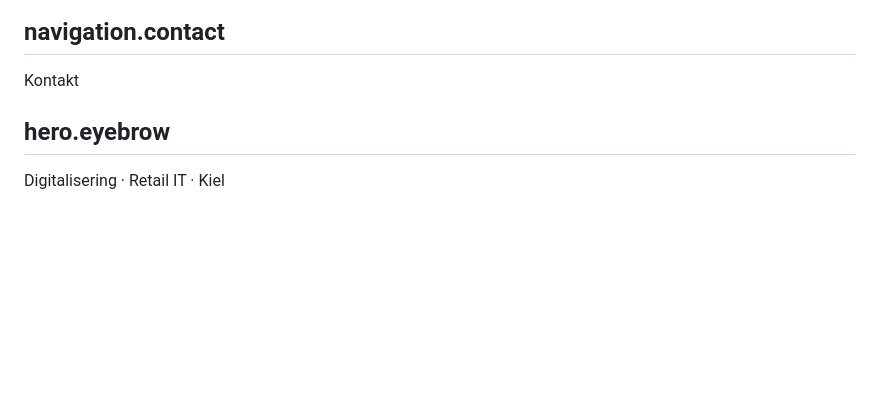
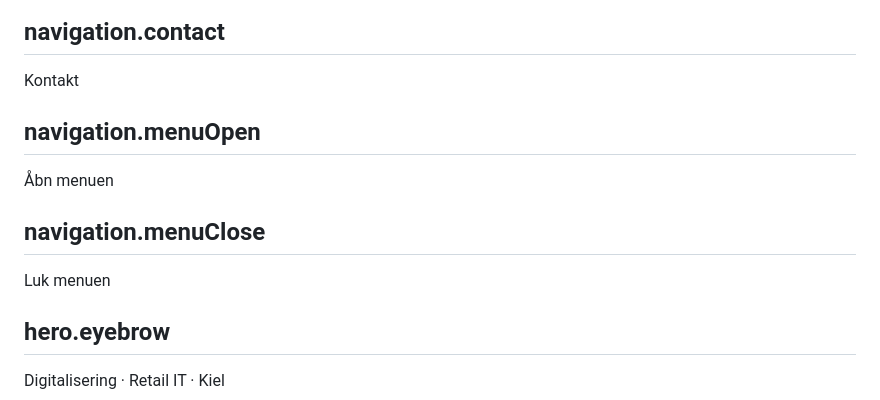
Before and after one commit to paullutzer/paullutzer.dk, a Markdown page: content/da.md, the part around the change. Rendered like a GitHub page; blank space fills up the shorter version.

Commit message:
Add a compact mobile navigation menu

```diff
--- a/content/da.md
+++ b/content/da.md
@@ -36,6 +36,12 @@ Profil
 
 ## navigation.contact
 Kontakt
+
+## navigation.menuOpen
+Åbn menuen
+
+## navigation.menuClose
+Luk menuen
 
 ## hero.eyebrow
 Digitalisering · Retail IT · Kiel
```
